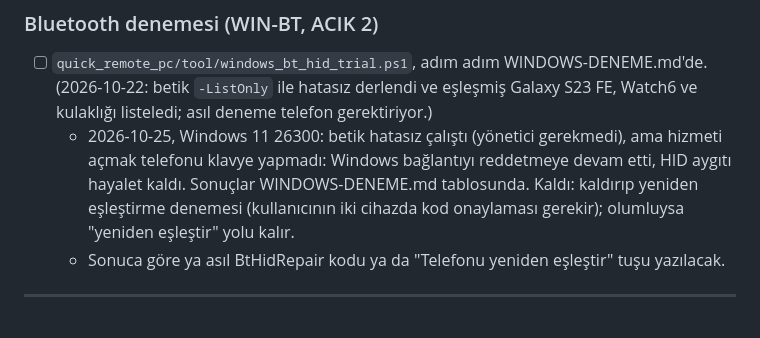
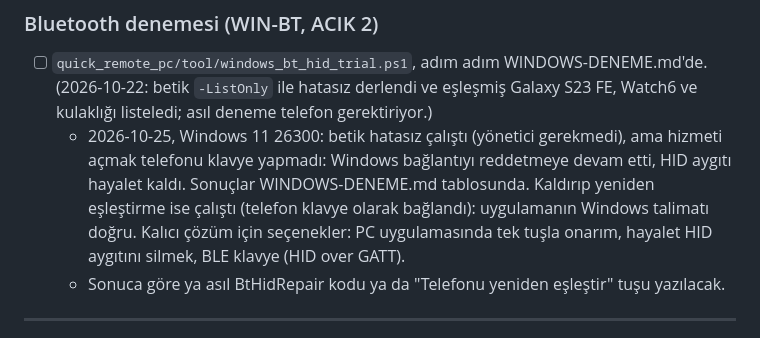
Before and after one commit to berat-kaan-akcan/QuickRemote, a Markdown page: KALANLAR.md, the part around the change. Rendered like a GitHub page.

```diff
--- a/KALANLAR.md
+++ b/KALANLAR.md
@@ -179,7 +179,7 @@ APK'yı yalnızca `adb -s <saatin seri numarası>` ile kur. Bir kez telefona kur
 
 ### Bluetooth denemesi (WIN-BT, ACIK 2)
 - [ ] `quick_remote_pc/tool/windows_bt_hid_trial.ps1`, adım adım WINDOWS-DENEME.md'de. (2026-10-22: betik `-ListOnly` ile hatasız derlendi ve eşleşmiş Galaxy S23 FE, Watch6 ve kulaklığı listeledi; asıl deneme telefon gerektiriyor.)
-  - 2026-10-25, Windows 11 26300: betik hatasız çalıştı (yönetici gerekmedi), ama hizmeti açmak telefonu klavye yapmadı: Windows bağlantıyı reddetmeye devam etti, HID aygıtı hayalet kaldı. Sonuçlar WINDOWS-DENEME.md tablosunda. Kaldı: kaldırıp yeniden eşleştirme denemesi (kullanıcının iki cihazda kod onaylaması gerekir); olumluysa "yeniden eşleştir" yolu kalır.
+  - 2026-10-25, Windows 11 26300: betik hatasız çalıştı (yönetici gerekmedi), ama hizmeti açmak telefonu klavye yapmadı: Windows bağlantıyı reddetmeye devam etti, HID aygıtı hayalet kaldı. Sonuçlar WINDOWS-DENEME.md tablosunda. Kaldırıp yeniden eşleştirme ise çalıştı (telefon klavye olarak bağlandı): uygulamanın Windows talimatı doğru. Kalıcı çözüm için seçenekler: PC uygulamasında tek tuşla onarım, hayalet HID aygıtını silmek, BLE klavye (HID over GATT).
   - Sonuca göre ya asıl BtHidRepair kodu ya da "Telefonu yeniden eşleştir" tuşu yazılacak.
 
 ---
```
Also changed, not shown: WINDOWS-DENEME.md (+1 -1 lines).
